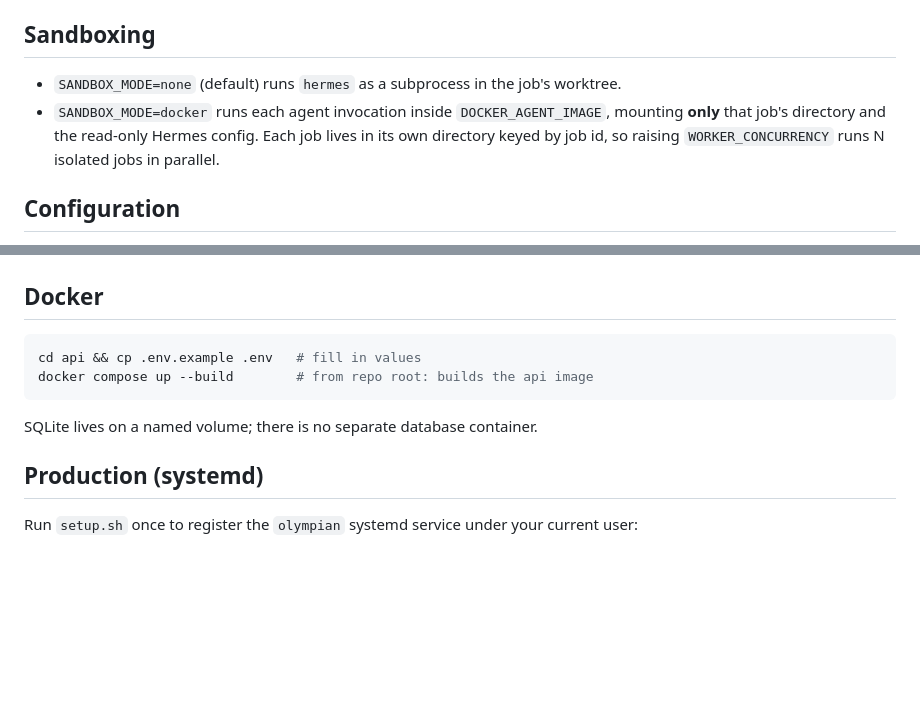
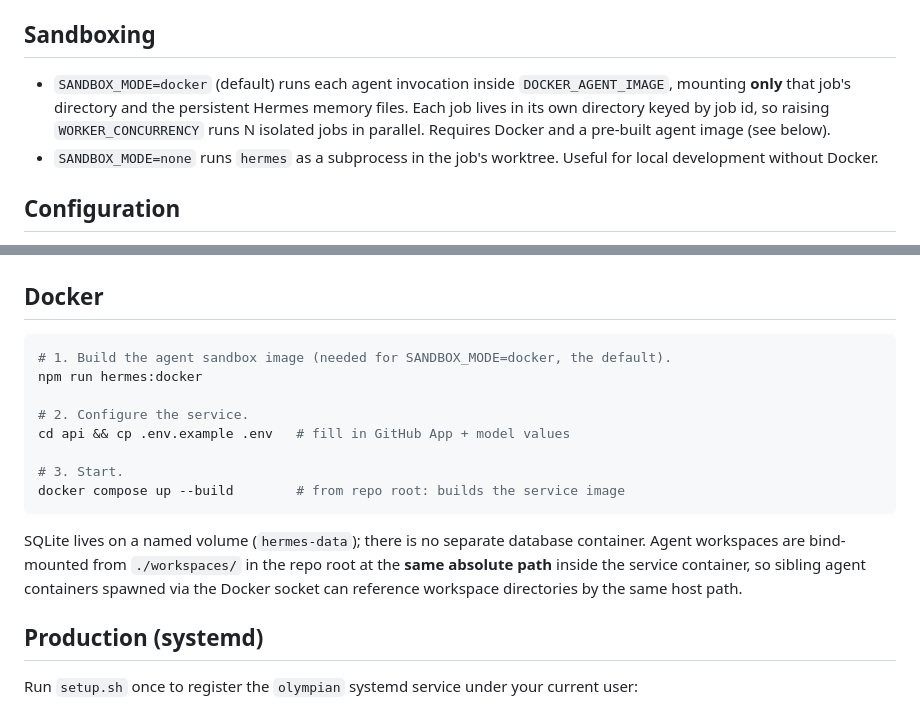
Before and after one commit to jahilldev/olympian, a Markdown page: README.md, 2 parts joined by grey strips. Drawn GitHub-style; blank space fills up the shorter version.

Commit message:
docs: set sandboxed to default

````diff
--- a/README.md
+++ b/README.md
@@ -162,10 +162,12 @@ Issue-comment commands (maintainers only — write access required):
 
 ## Sandboxing
 
-- `SANDBOX_MODE=none` (default) runs `hermes` as a subprocess in the job's worktree.
-- `SANDBOX_MODE=docker` runs each agent invocation inside `DOCKER_AGENT_IMAGE`, mounting
-  **only** that job's directory and the read-only Hermes config. Each job lives in its own
-  directory keyed by job id, so raising `WORKER_CONCURRENCY` runs N isolated jobs in parallel.
+- `SANDBOX_MODE=docker` (default) runs each agent invocation inside `DOCKER_AGENT_IMAGE`,
+  mounting **only** that job's directory and the persistent Hermes memory files. Each job
+  lives in its own directory keyed by job id, so raising `WORKER_CONCURRENCY` runs N
+  isolated jobs in parallel. Requires Docker and a pre-built agent image (see below).
+- `SANDBOX_MODE=none` runs `hermes` as a subprocess in the job's worktree. Useful for
+  local development without Docker.
 
 ## Configuration
 
@@ -187,11 +189,20 @@ defaults live in [`api/.env.example`](api/.env.example). Key knobs:
 ## Docker
 
 ```bash
-cd api && cp .env.example .env   # fill in values
-docker compose up --build        # from repo root: builds the api image
+# 1. Build the agent sandbox image (needed for SANDBOX_MODE=docker, the default).
+npm run hermes:docker
+
+# 2. Configure the service.
+cd api && cp .env.example .env   # fill in GitHub App + model values
+
+# 3. Start.
+docker compose up --build        # from repo root: builds the service image
 ```
 
-SQLite lives on a named volume; there is no separate database container.
+SQLite lives on a named volume (`hermes-data`); there is no separate database container.
+Agent workspaces are bind-mounted from `./workspaces/` in the repo root at the **same
+absolute path** inside the service container, so sibling agent containers spawned via
+the Docker socket can reference workspace directories by the same host path.
 
 ## Production (systemd)
 
````
